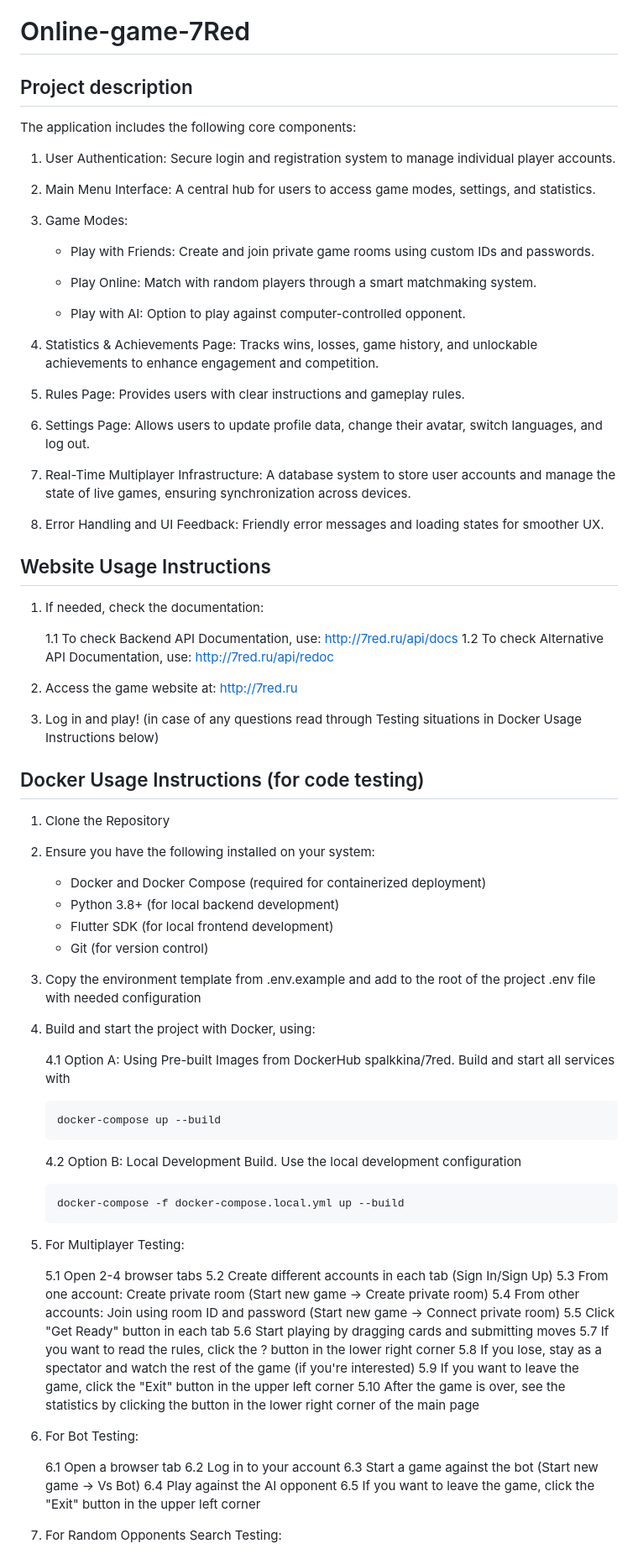
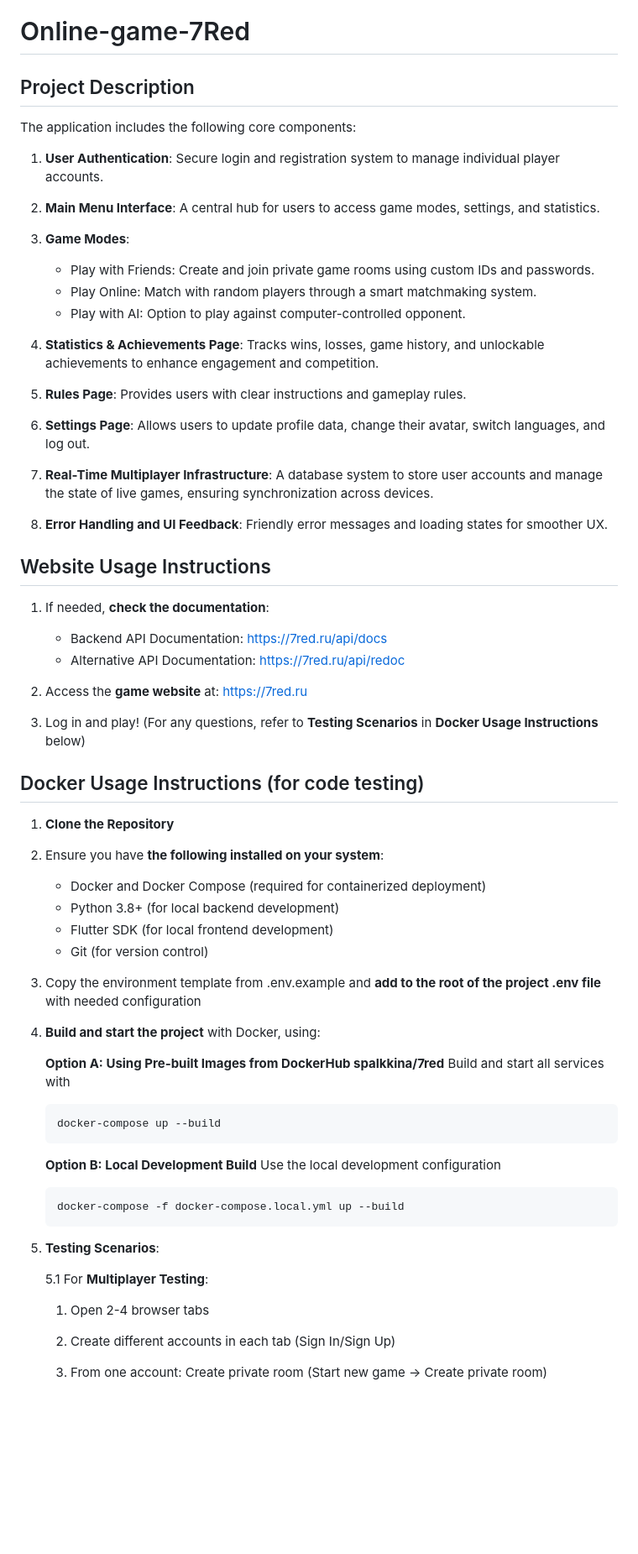
Before and after one commit to IU-Capstone-Project-2025/Online-game-7Red, a Markdown page: README.md, the part around one of its changes. Shown at 84% size. Drawn GitHub-style; blank space fills up the shorter version.

````diff
--- a/README.md
+++ b/README.md
@@ -1,86 +1,72 @@
 # Online-game-7Red
-## Project description
+
+## Project Description
 
 The application includes the following core components:
 
-1. User Authentication: Secure login and registration system to manage individual player accounts.
+1. **User Authentication**: Secure login and registration system to manage individual player accounts.
 
-2. Main Menu Interface: A central hub for users to access game modes, settings, and statistics.
+2. **Main Menu Interface**: A central hub for users to access game modes, settings, and statistics.
 
-3. Game Modes:
+3. **Game Modes**:
+   - Play with Friends: Create and join private game rooms using custom IDs and passwords.
+   - Play Online: Match with random players through a smart matchmaking system.
+   - Play with AI: Option to play against computer-controlled opponent.
 
-    - Play with Friends: Create and join private game rooms using custom IDs and passwords.
+4. **Statistics & Achievements Page**: Tracks wins, losses, game history, and unlockable achievements to enhance engagement and competition.
 
-    - Play Online: Match with random players through a smart matchmaking system.
+5. **Rules Page**: Provides users with clear instructions and gameplay rules.
 
-    - Play with AI: Option to play against computer-controlled opponent.
+6. **Settings Page**: Allows users to update profile data, change their avatar, switch languages, and log out.
 
-4. Statistics & Achievements Page: Tracks wins, losses, game history, and unlockable achievements to enhance engagement and competition.
+7. **Real-Time Multiplayer Infrastructure**: A database system to store user accounts and manage the state of live games, ensuring synchronization across devices.
 
-5. Rules Page: Provides users with clear instructions and gameplay rules.
-
-6. Settings Page: Allows users to update profile data, change their avatar, switch languages, and log out.
-
-7. Real-Time Multiplayer Infrastructure: A database system to store user accounts and manage the state of live games, ensuring synchronization across devices.
-
-8. Error Handling and UI Feedback: Friendly error messages and loading states for smoother UX.
+8. **Error Handling and UI Feedback**: Friendly error messages and loading states for smoother UX.
 
 ## Website Usage Instructions
 
-1. If needed, check the documentation:
+1. If needed, **check the documentation**:
 
-   1.1 To check Backend API Documentation, use: [http://7red.ru/api/docs](http://7red.ru/api/docs)
-   1.2 To check Alternative API Documentation, use: [http://7red.ru/api/redoc](http://7red.ru/api/redoc)
+   - Backend API Documentation: [https://7red.ru/api/docs](https://7red.ru/api/docs)
+   - Alternative API Documentation: [https://7red.ru/api/redoc](https://7red.ru/api/redoc)
 
-2. Access the game website at: [http://7red.ru](http://7red.ru)
+2. Access the **game website** at: [https://7red.ru](https://7red.ru)
 
-3. Log in and play! (in case of any questions read through Testing situations in Docker Usage Instructions below)
+3. Log in and play! (For any questions, refer to **Testing Scenarios** in **Docker Usage Instructions** below)
 
 ## Docker Usage Instructions (for code testing)
 
-1. Clone the Repository
+1. **Clone the Repository**
 
-2. Ensure you have the following installed on your system:
+2. Ensure you have **the following installed on your system**:
    - Docker and Docker Compose (required for containerized deployment)
    - Python 3.8+ (for local backend development)
    - Flutter SDK (for local frontend development)
    - Git (for version control)
 
-3. Copy the environment template from .env.example and add to the root of the project .env file with needed configuration
+3. Copy the environment template from .env.example and **add to the root of the project .env file** with needed configuration
 
-4. Build and start the project with Docker, using:
+4. **Build and start the project** with Docker, using:
 
-   4.1 Option A: Using Pre-built Images from DockerHub spalkkina/7red.
+   **Option A: Using Pre-built Images from DockerHub spalkkina/7red**
    Build and start all services with
    ```sh
    docker-compose up --build
    ```
-   4.2 Option B: Local Development Build.
+
+   **Option B: Local Development Build**
    Use the local development configuration
    ```sh
    docker-compose -f docker-compose.local.yml up --build
    ```
 
-5. For Multiplayer Testing:
+5. **Testing Scenarios**:
 
-   5.1 Open 2-4 browser tabs
-   5.2 Create different accounts in each tab (Sign In/Sign Up)
-   5.3 From one account: Create private room (Start new game → Create private room)
-   5.4 From other accounts: Join using room ID and password (Start new game → Connect private room)
-   5.5 Click "Get Ready" button in each tab
-   5.6 Start playing by dragging cards and submitting moves
-   5.7 If you want to read the rules, click the ? button in the lower right corner
-   5.8 If you lose, stay as a spectator and watch the rest of the game (if you're interested)
-   5.9 If you want to leave the game, click the "Exit" button in the upper left corner
-   5.10 After the game is over, see the statistics by clicking the button in the lower right corner of the main page
+   5.1 For **Multiplayer Testing**:
 
-6. For Bot Testing:
+      1. Open 2-4 browser tabs
 
-   6.1 Open a browser tab
-   6.2 Log in to your account
-   6.3 Start a game against the bot (Start new game → Vs Bot)
-   6.4 Play against the AI opponent
-   6.5 If you want to leave the game, click the "Exit" button in the upper left corner
+      2. Create different accounts in each tab (Sign In/Sign Up)
 
-7. For Random Opponents Search Testing:
+      3. From one account: Create private room (Start new game → Create private room)
 
````
Also changed, not shown: other parts of README.md (+69 -26 lines).
